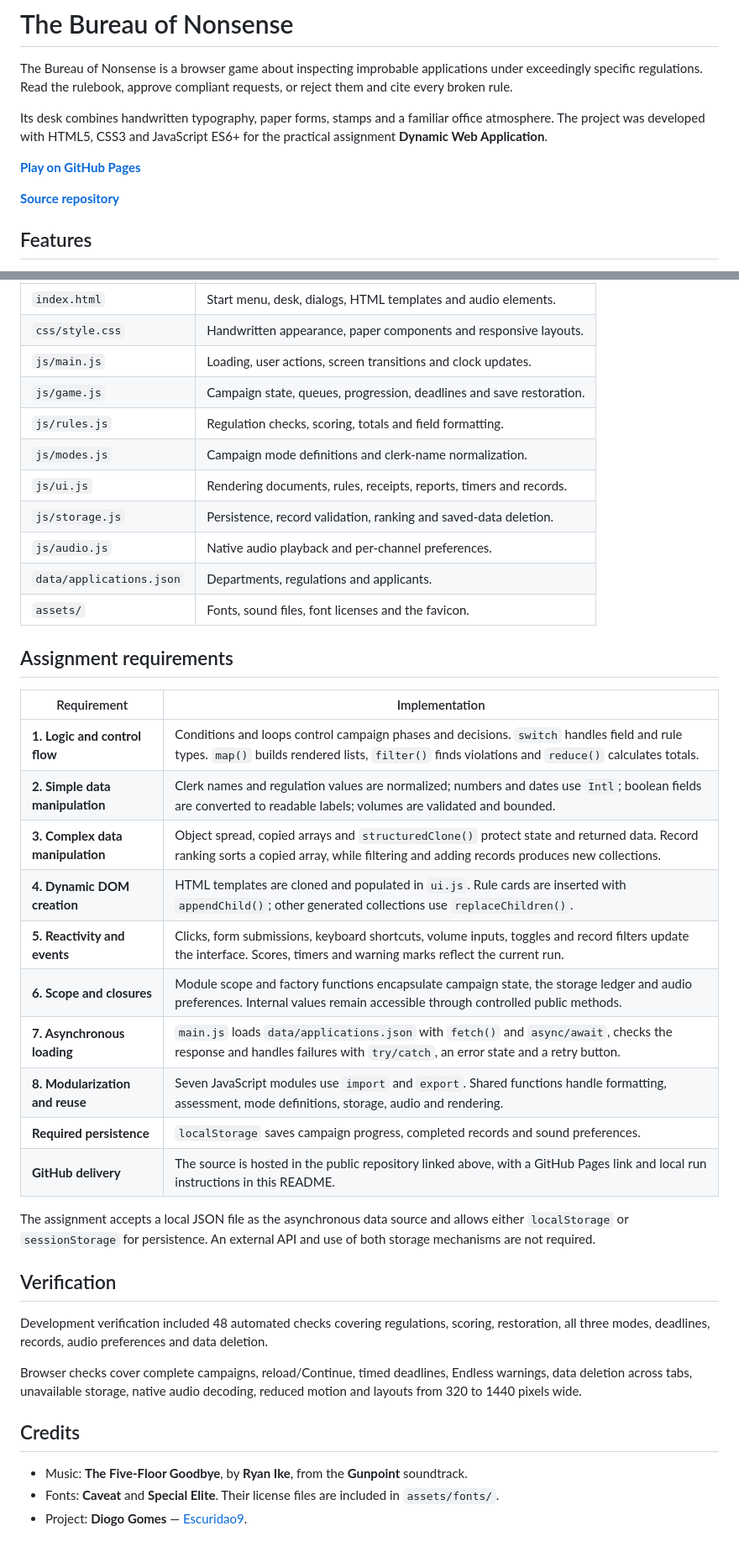
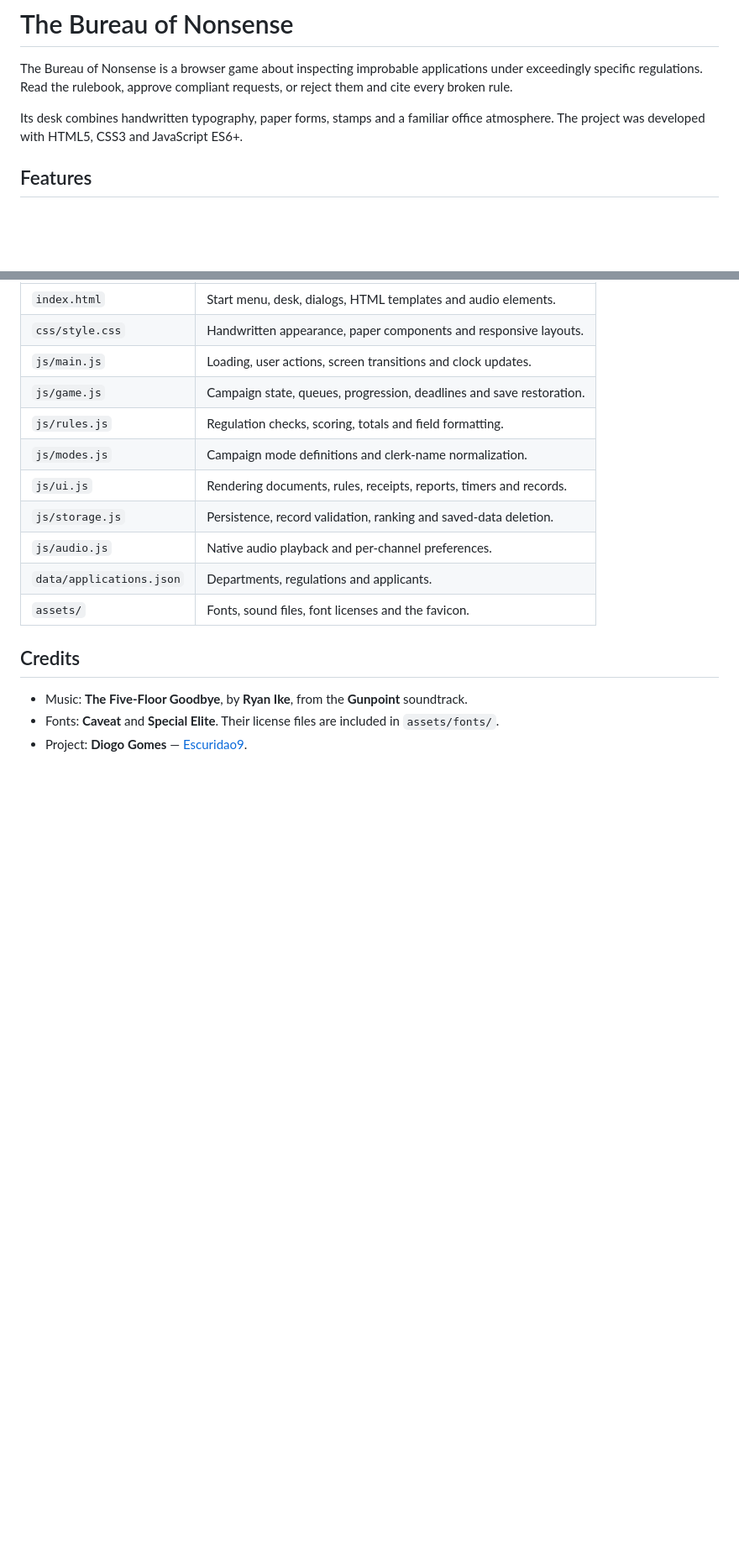
Before and after one commit to Escuridao9/theBureauOfNonsense, a Markdown page: README.md, 2 parts joined by grey strips. Shown at 84% size. Drawn GitHub-style; blank space fills up the shorter version.

Commit message:
Update README to remove unnecessary sections
Removed assignment requirements and local run instructions from README.

```diff
--- a/README.md
+++ b/README.md
@@ -2,11 +2,7 @@
 
 The Bureau of Nonsense is a browser game about inspecting improbable applications under exceedingly specific regulations. Read the rulebook, approve compliant requests, or reject them and cite every broken rule.
 
-Its desk combines handwritten typography, paper forms, stamps and a familiar office atmosphere. The project was developed with HTML5, CSS3 and JavaScript ES6+ for the practical assignment **Dynamic Web Application**.
-
-**[Play on GitHub Pages](https://escuridao9.github.io/theBureauOfNonsense/)**
-
-**[Source repository](https://github.com/Escuridao9/theBureauOfNonsense)**
+Its desk combines handwritten typography, paper forms, stamps and a familiar office atmosphere. The project was developed with HTML5, CSS3 and JavaScript ES6+.
 
 ## Features
 
@@ -95,29 +81,6 @@ If browser storage is unavailable, the current visit remains playable and the in
 | `data/applications.json` | Departments, regulations and applicants. |
 | `assets/` | Fonts, sound files, font licenses and the favicon. |
 
-## Assignment requirements
-
-| Requirement | Implementation |
-| --- | --- |
-| **1. Logic and control flow** | Conditions and loops control campaign phases and decisions. `switch` handles field and rule types. `map()` builds rendered lists, `filter()` finds violations and `reduce()` calculates totals. |
-| **2. Simple data manipulation** | Clerk names and regulation values are normalized; numbers and dates use `Intl`; boolean fields are converted to readable labels; volumes are validated and bounded. |
-| **3. Complex data manipulation** | Object spread, copied arrays and `structuredClone()` protect state and returned data. Record ranking sorts a copied array, while filtering and adding records produces new collections. |
-| **4. Dynamic DOM creation** | HTML templates are cloned and populated in `ui.js`. Rule cards are inserted with `appendChild()`; other generated collections use `replaceChildren()`. |
-| **5. Reactivity and events** | Clicks, form submissions, keyboard shortcuts, volume inputs, toggles and record filters update the interface. Scores, timers and warning marks reflect the current run. |
-| **6. Scope and closures** | Module scope and factory functions encapsulate campaign state, the storage ledger and audio preferences. Internal values remain accessible through controlled public methods. |
-| **7. Asynchronous loading** | `main.js` loads `data/applications.json` with `fetch()` and `async/await`, checks the response and handles failures with `try/catch`, an error state and a retry button. |
-| **8. Modularization and reuse** | Seven JavaScript modules use `import` and `export`. Shared functions handle formatting, assessment, mode definitions, storage, audio and rendering. |
-| **Required persistence** | `localStorage` saves campaign progress, completed records and sound preferences. |
-| **GitHub delivery** | The source is hosted in the public repository linked above, with a GitHub Pages link and local run instructions in this README. |
-
-The assignment accepts a local JSON file as the asynchronous data source and allows either `localStorage` or `sessionStorage` for persistence. An external API and use of both storage mechanisms are not required.
-
-## Verification
-
-Development verification included 48 automated checks covering regulations, scoring, restoration, all three modes, deadlines, records, audio preferences and data deletion.
-
-Browser checks cover complete campaigns, reload/Continue, timed deadlines, Endless warnings, data deletion across tabs, unavailable storage, native audio decoding, reduced motion and layouts from 320 to 1440 pixels wide.
-
 ## Credits
 
 - Music: **The Five-Floor Goodbye**, by **Ryan Ike**, from the **Gunpoint** soundtrack.
```
Also changed, not shown: other parts of README.md (+0 -10 lines).
